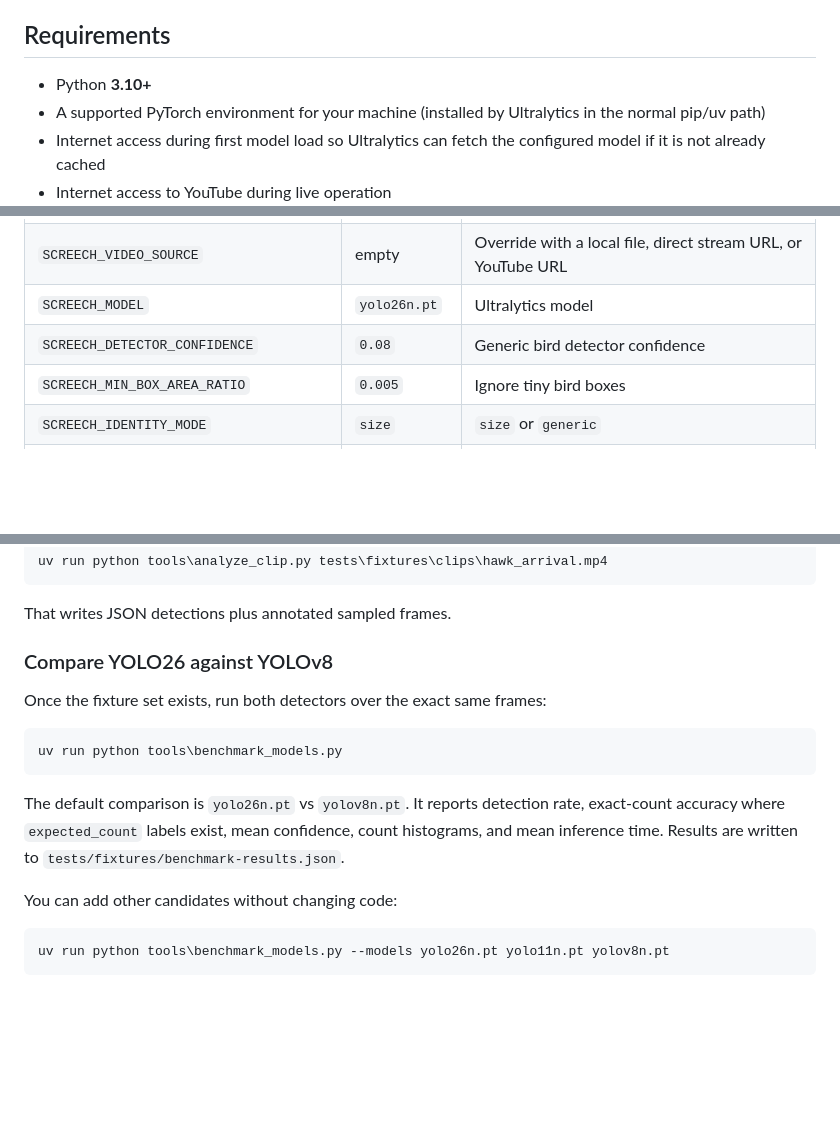
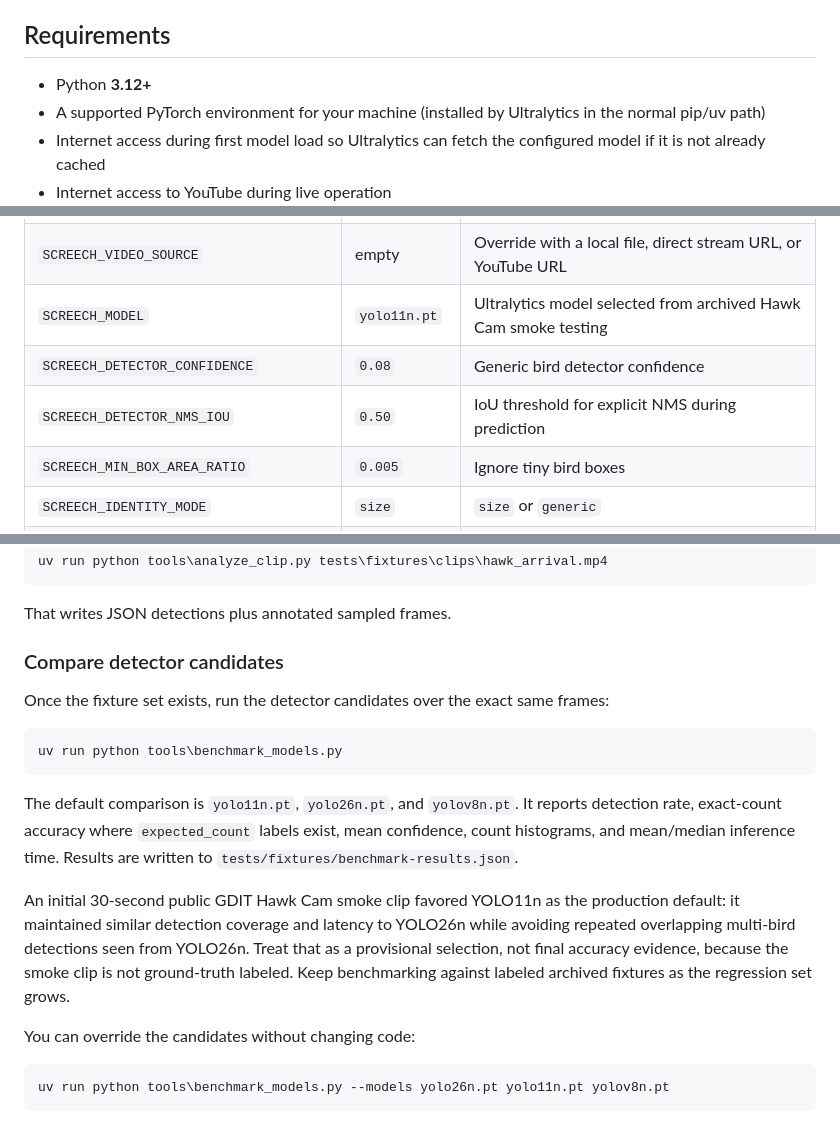
Before and after one commit to saintbrodie/screech, a Markdown page: README.md, 3 parts joined by grey strips. Rendered like a GitHub page; blank space fills up the shorter version.

Commit message:
Document YOLO11n benchmark selection

````diff
--- a/README.md
+++ b/README.md
@@ -24,7 +24,7 @@ S.C.R.E.E.C.H. is a local, cyberpunk-themed AI dashboard for tracking activity f
 
 ## Requirements
 
-- Python **3.10+**
+- Python **3.12+**
 - A supported PyTorch environment for your machine (installed by Ultralytics in the normal pip/uv path)
 - Internet access during first model load so Ultralytics can fetch the configured model if it is not already cached
 - Internet access to YouTube during live operation
@@ -79,8 +79,9 @@ Important settings:
 | --- | --- | --- |
 | `SCREECH_VIDEO_ID` | `HRhToy9dA-Q` | Live YouTube video ID |
 | `SCREECH_VIDEO_SOURCE` | empty | Override with a local file, direct stream URL, or YouTube URL |
-| `SCREECH_MODEL` | `yolo26n.pt` | Ultralytics model |
+| `SCREECH_MODEL` | `yolo11n.pt` | Ultralytics model selected from archived Hawk Cam smoke testing |
 | `SCREECH_DETECTOR_CONFIDENCE` | `0.08` | Generic bird detector confidence |
+| `SCREECH_DETECTOR_NMS_IOU` | `0.50` | IoU threshold for explicit NMS during prediction |
 | `SCREECH_MIN_BOX_AREA_RATIO` | `0.005` | Ignore tiny bird boxes |
 | `SCREECH_IDENTITY_MODE` | `size` | `size` or `generic` |
 | `SCREECH_FEMALE_AREA_RATIO` | `0.08` | Center of the experimental size heuristic |
@@ -140,17 +141,19 @@ uv run python tools\analyze_clip.py tests\fixtures\clips\hawk_arrival.mp4
 
 That writes JSON detections plus annotated sampled frames.
 
-### Compare YOLO26 against YOLOv8
+### Compare detector candidates
 
-Once the fixture set exists, run both detectors over the exact same frames:
+Once the fixture set exists, run the detector candidates over the exact same frames:
 
 ```powershell
 uv run python tools\benchmark_models.py
 ```
 
-The default comparison is `yolo26n.pt` vs `yolov8n.pt`. It reports detection rate, exact-count accuracy where `expected_count` labels exist, mean confidence, count histograms, and mean inference time. Results are written to `tests/fixtures/benchmark-results.json`.
+The default comparison is `yolo11n.pt`, `yolo26n.pt`, and `yolov8n.pt`. It reports detection rate, exact-count accuracy where `expected_count` labels exist, mean confidence, count histograms, and mean/median inference time. Results are written to `tests/fixtures/benchmark-results.json`.
 
-You can add other candidates without changing code:
+An initial 30-second public GDIT Hawk Cam smoke clip favored YOLO11n as the production default: it maintained similar detection coverage and latency to YOLO26n while avoiding repeated overlapping multi-bird detections seen from YOLO26n. Treat that as a provisional selection, not final accuracy evidence, because the smoke clip is not ground-truth labeled. Keep benchmarking against labeled archived fixtures as the regression set grows.
+
+You can override the candidates without changing code:
 
 ```powershell
 uv run python tools\benchmark_models.py --models yolo26n.pt yolo11n.pt yolov8n.pt
````
